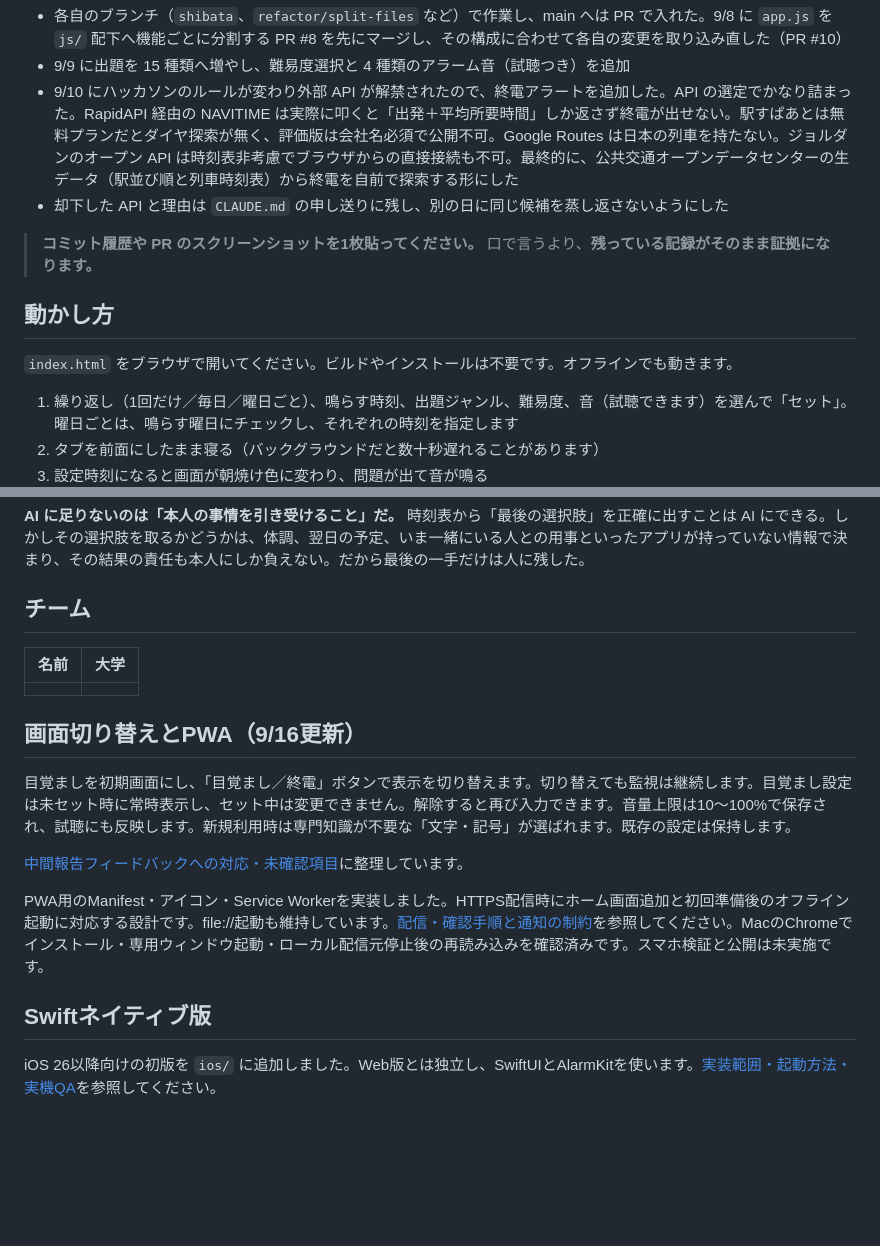
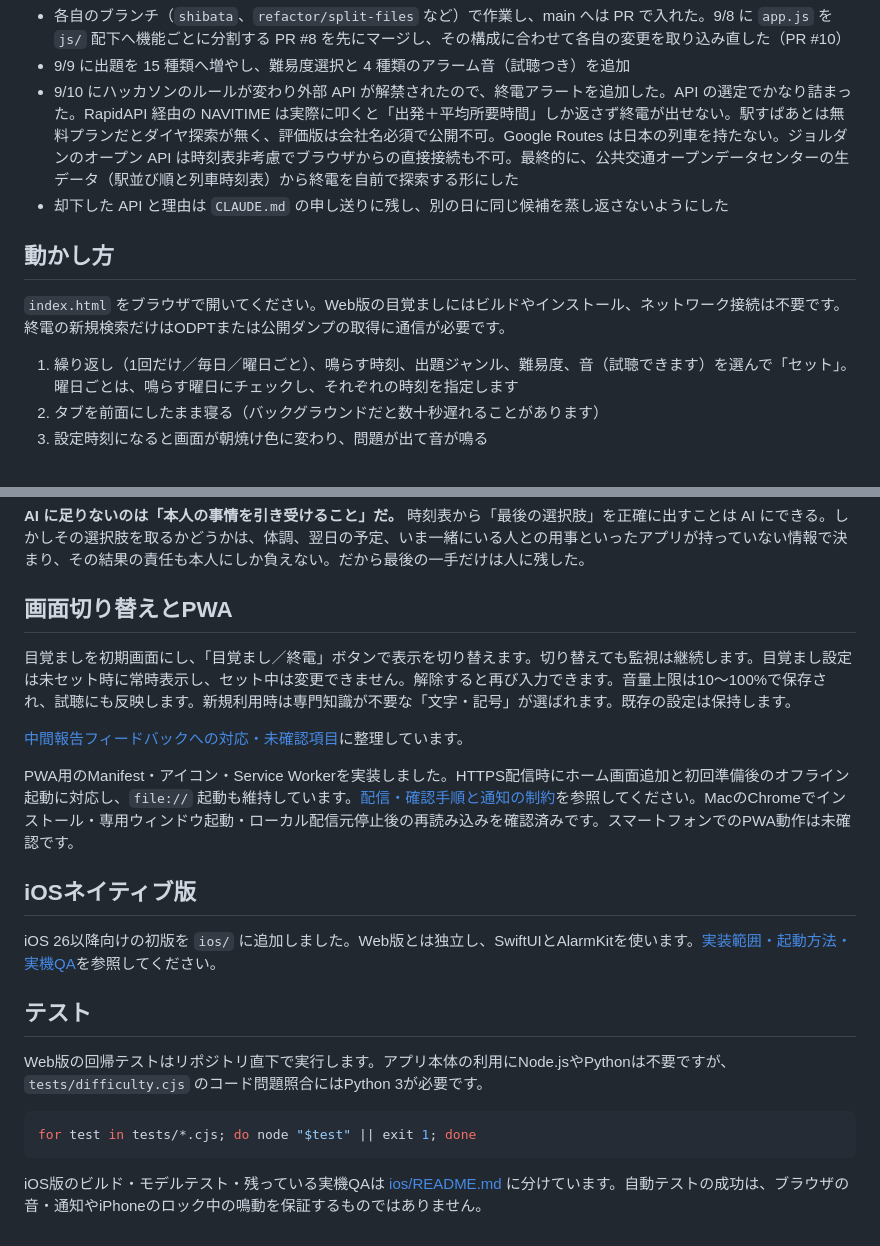
Before and after one commit to 2026-inter-univ-hackathon/team-b, a Markdown page: README.md, 2 parts joined by grey strips. Rendered like a GitHub page; blank space fills up the shorter version.

Commit message:
READMEをZEKKIヘルパーの最新内容に更新

````diff
--- a/README.md
+++ b/README.md
@@ -57,12 +74,9 @@
 - 9/10 にハッカソンのルールが変わり外部 API が解禁されたので、終電アラートを追加した。API の選定でかなり詰まった。RapidAPI 経由の NAVITIME は実際に叩くと「出発＋平均所要時間」しか返さず終電が出せない。駅すぱあとは無料プランだとダイヤ探索が無く、評価版は会社名必須で公開不可。Google Routes は日本の列車を持たない。ジョルダンのオープン API は時刻表非考慮でブラウザからの直接接続も不可。最終的に、公共交通オープンデータセンターの生データ（駅並び順と列車時刻表）から終電を自前で探索する形にした
 - 却下した API と理由は `CLAUDE.md` の申し送りに残し、別の日に同じ候補を蒸し返さないようにした
 
-> **コミット履歴や PR のスクリーンショットを1枚貼ってください。**
-> 口で言うより、**残っている記録がそのまま証拠になります。**
-
 ## 動かし方
 
-`index.html` をブラウザで開いてください。ビルドやインストールは不要です。オフラインでも動きます。
+`index.html` をブラウザで開いてください。Web版の目覚ましにはビルドやインストール、ネットワーク接続は不要です。終電の新規検索だけはODPTまたは公開ダンプの取得に通信が必要です。
 
 1. 繰り返し（1回だけ／毎日／曜日ごと）、鳴らす時刻、出題ジャンル、難易度、音（試聴できます）を選んで「セット」。曜日ごとは、鳴らす曜日にチェックし、それぞれの時刻を指定します
 2. タブを前面にしたまま寝る（バックグラウンドだと数十秒遅れることがあります）
@@ -92,20 +106,24 @@
 
 **AI に足りないのは「本人の事情を引き受けること」だ。** 時刻表から「最後の選択肢」を正確に出すことは AI にできる。しかしその選択肢を取るかどうかは、体調、翌日の予定、いま一緒にいる人との用事といったアプリが持っていない情報で決まり、その結果の責任も本人にしか負えない。だから最後の一手だけは人に残した。
 
-## チーム
-
-| 名前 | 大学 |
-| --- | --- |
-|  |  |
-
-## 画面切り替えとPWA（9/16更新）
+## 画面切り替えとPWA
 
 目覚ましを初期画面にし、「目覚まし／終電」ボタンで表示を切り替えます。切り替えても監視は継続します。目覚まし設定は未セット時に常時表示し、セット中は変更できません。解除すると再び入力できます。音量上限は10〜100%で保存され、試聴にも反映します。新規利用時は専門知識が不要な「文字・記号」が選ばれます。既存の設定は保持します。
 
 [中間報告フィードバックへの対応・未確認項目](docs/feedback-20260916.md)に整理しています。
 
-PWA用のManifest・アイコン・Service Workerを実装しました。HTTPS配信時にホーム画面追加と初回準備後のオフライン起動に対応する設計です。file://起動も維持しています。[配信・確認手順と通知の制約](docs/pwa-plan.md)を参照してください。MacのChromeでインストール・専用ウィンドウ起動・ローカル配信元停止後の再読み込みを確認済みです。スマホ検証と公開は未実施です。
+PWA用のManifest・アイコン・Service Workerを実装しました。HTTPS配信時にホーム画面追加と初回準備後のオフライン起動に対応し、`file://` 起動も維持しています。[配信・確認手順と通知の制約](docs/pwa-plan.md)を参照してください。MacのChromeでインストール・専用ウィンドウ起動・ローカル配信元停止後の再読み込みを確認済みです。スマートフォンでのPWA動作は未確認です。
 
-## Swiftネイティブ版
+## iOSネイティブ版
 
 iOS 26以降向けの初版を `ios/` に追加しました。Web版とは独立し、SwiftUIとAlarmKitを使います。[実装範囲・起動方法・実機QA](ios/README.md)を参照してください。
+
+## テスト
+
+Web版の回帰テストはリポジトリ直下で実行します。アプリ本体の利用にNode.jsやPythonは不要ですが、`tests/difficulty.cjs` のコード問題照合にはPython 3が必要です。
+
+```sh
+for test in tests/*.cjs; do node "$test" || exit 1; done
+```
+
+iOS版のビルド・モデルテスト・残っている実機QAは [ios/README.md](ios/README.md) に分けています。自動テストの成功は、ブラウザの音・通知やiPhoneのロック中の鳴動を保証するものではありません。
````
Also changed, not shown: other parts of README.md (+23 -6 lines).
